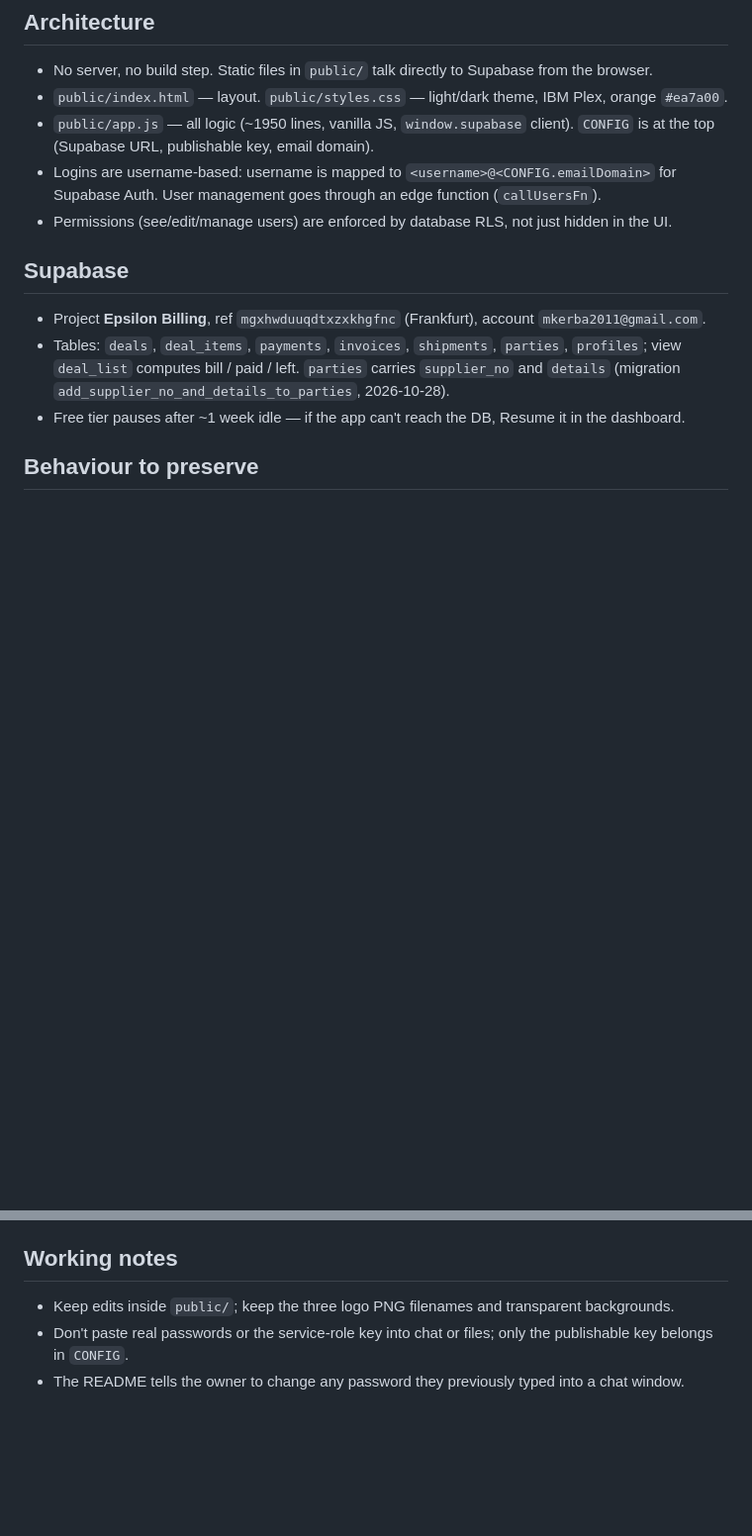
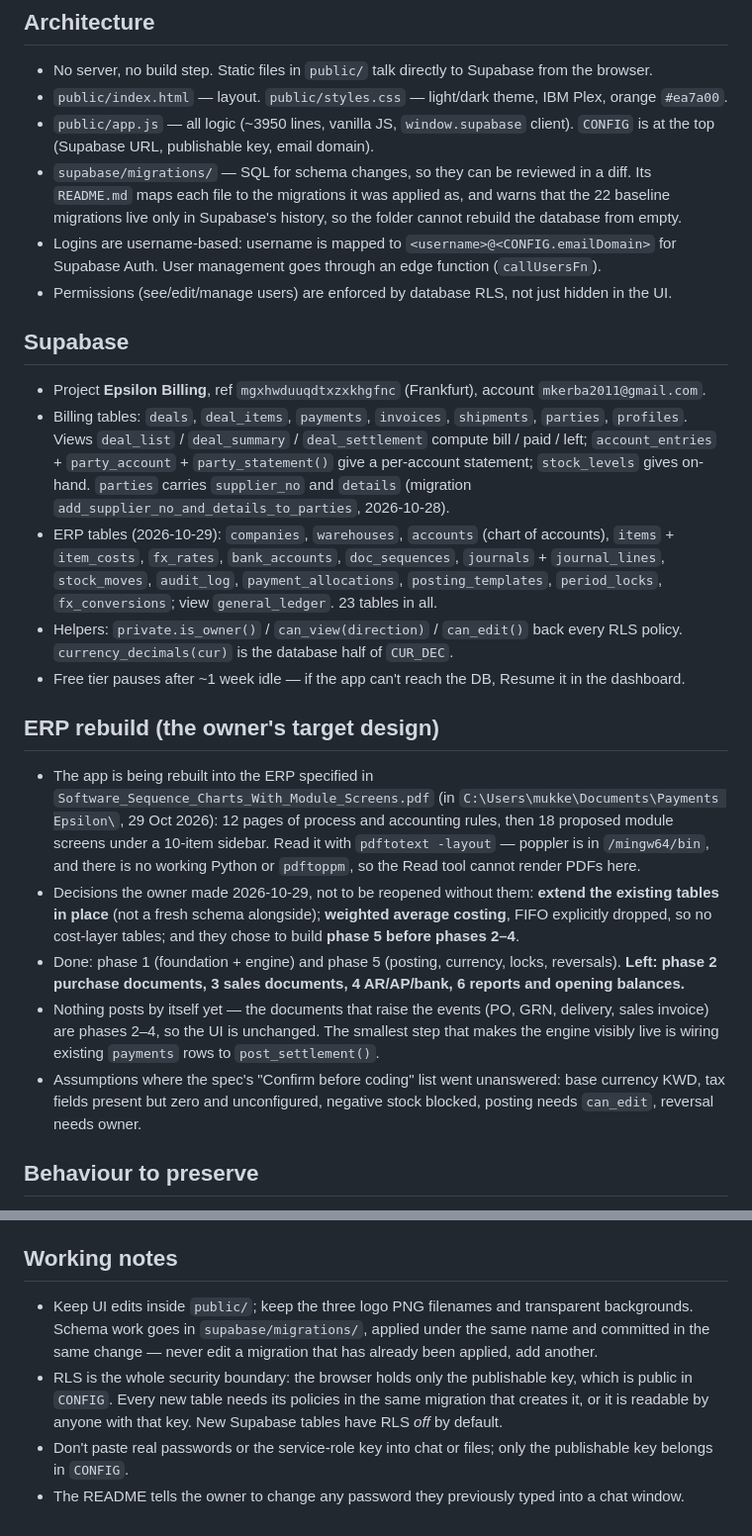
Before and after one commit to pinqwt/Epsilon, a Markdown page: CLAUDE.md, 2 parts joined by grey strips. Shown at 99% size. Drawn GitHub-style; blank space fills up the shorter version.

```diff
--- a/CLAUDE.md
+++ b/CLAUDE.md
@@ -7,14 +7,23 @@ down payment, paid and left to pay. Full user-facing docs are in `README.md`.
 ## Architecture
 - No server, no build step. Static files in `public/` talk directly to Supabase from the browser.
 - `public/index.html` — layout. `public/styles.css` — light/dark theme, IBM Plex, orange `#ea7a00`.
-- `public/app.js` — all logic (~1950 lines, vanilla JS, `window.supabase` client). `CONFIG` is at the top (Supabase URL, publishable key, email domain).
+- `public/app.js` — all logic (~3950 lines, vanilla JS, `window.supabase` client). `CONFIG` is at the top (Supabase URL, publishable key, email domain).
+- `supabase/migrations/` — SQL for schema changes, so they can be reviewed in a diff. Its `README.md` maps each file to the migrations it was applied as, and warns that the 22 baseline migrations live only in Supabase's history, so the folder cannot rebuild the database from empty.
 - Logins are username-based: username is mapped to `<username>@<CONFIG.emailDomain>` for Supabase Auth. User management goes through an edge function (`callUsersFn`).
 - Permissions (see/edit/manage users) are enforced by database RLS, not just hidden in the UI.
 
 ## Supabase
 - Project **Epsilon Billing**, ref `mgxhwduuqdtxzxkhgfnc` (Frankfurt), account `mkerba2011@gmail.com`.
-- Tables: `deals`, `deal_items`, `payments`, `invoices`, `shipments`, `parties`, `profiles`; view `deal_list` computes bill / paid / left. `parties` carries `supplier_no` and `details` (migration `add_supplier_no_and_details_to_parties`, 2026-10-28).
+- Billing tables: `deals`, `deal_items`, `payments`, `invoices`, `shipments`, `parties`, `profiles`. Views `deal_list` / `deal_summary` / `deal_settlement` compute bill / paid / left; `account_entries` + `party_account` + `party_statement()` give a per-account statement; `stock_levels` gives on-hand. `parties` carries `supplier_no` and `details` (migration `add_supplier_no_and_details_to_parties`, 2026-10-28).
+- ERP tables (2026-10-29): `companies`, `warehouses`, `accounts` (chart of accounts), `items` + `item_costs`, `fx_rates`, `bank_accounts`, `doc_sequences`, `journals` + `journal_lines`, `stock_moves`, `audit_log`, `payment_allocations`, `posting_templates`, `period_locks`, `fx_conversions`; view `general_ledger`. 23 tables in all.
+- Helpers: `private.is_owner()` / `can_view(direction)` / `can_edit()` back every RLS policy. `currency_decimals(cur)` is the database half of `CUR_DEC`.
 - Free tier pauses after ~1 week idle — if the app can't reach the DB, Resume it in the dashboard.
+## ERP rebuild (the owner's target design)
+- The app is being rebuilt into the ERP specified in `Software_Sequence_Charts_With_Module_Screens.pdf` (in `C:\Users\mukke\Documents\Payments Epsilon\`, 29 Oct 2026): 12 pages of process and accounting rules, then 18 proposed module screens under a 10-item sidebar. Read it with `pdftotext -layout` — poppler is in `/mingw64/bin`, and there is no working Python or `pdftoppm`, so the Read tool cannot render PDFs here.
+- Decisions the owner made 2026-10-29, not to be reopened without them: **extend the existing tables in place** (not a fresh schema alongside); **weighted average costing**, FIFO explicitly dropped, so no cost-layer tables; and they chose to build **phase 5 before phases 2–4**.
+- Done: phase 1 (foundation + engine) and phase 5 (posting, currency, locks, reversals). **Left: phase 2 purchase documents, 3 sales documents, 4 AR/AP/bank, 6 reports and opening balances.**
+- Nothing posts by itself yet — the documents that raise the events (PO, GRN, delivery, sales invoice) are phases 2–4, so the UI is unchanged. The smallest step that makes the engine visibly live is wiring existing `payments` rows to `post_settlement()`.
+- Assumptions where the spec's "Confirm before coding" list went unanswered: base currency KWD, tax fields present but zero and unconfigured, negative stock blocked, posting needs `can_edit`, reversal needs owner.
 
 ## Behaviour to preserve
 - Currency decimals: KWD/BHD/OMR/JOD/TND/LYD = 3, everything else = 2 (`CUR_DEC`), so "zero left" means exactly zero.
@@ -39,6 +55,7 @@ down payment, paid and left to pay. Full user-facing docs are in `README.md`.
 - Git repository on `main`, remote `pinqwt/Epsilon`; GitHub Pages serves `public/` via the root `index.html` redirect. Invoices and secrets are never committed.
 
 ## Working notes
-- Keep edits inside `public/`; keep the three logo PNG filenames and transparent backgrounds.
+- Keep UI edits inside `public/`; keep the three logo PNG filenames and transparent backgrounds. Schema work goes in `supabase/migrations/`, applied under the same name and committed in the same change — never edit a migration that has already been applied, add another.
+- RLS is the whole security boundary: the browser holds only the publishable key, which is public in `CONFIG`. Every new table needs its policies in the same migration that creates it, or it is readable by anyone with that key. New Supabase tables have RLS *off* by default.
 - Don't paste real passwords or the service-role key into chat or files; only the publishable key belongs in `CONFIG`.
 - The README tells the owner to change any password they previously typed into a chat window.
```
Also changed, not shown: other parts of CLAUDE.md (+9 -2 lines).
